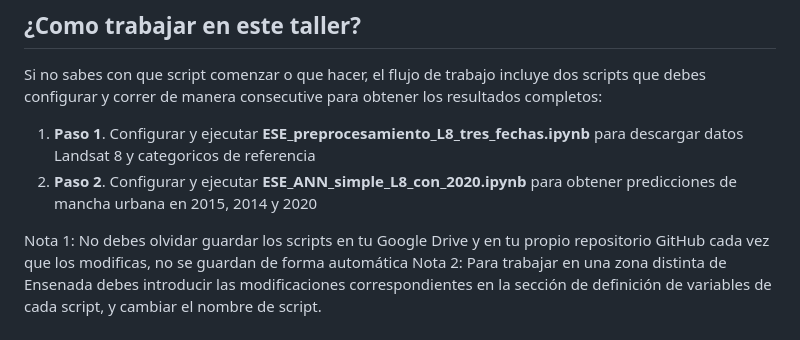
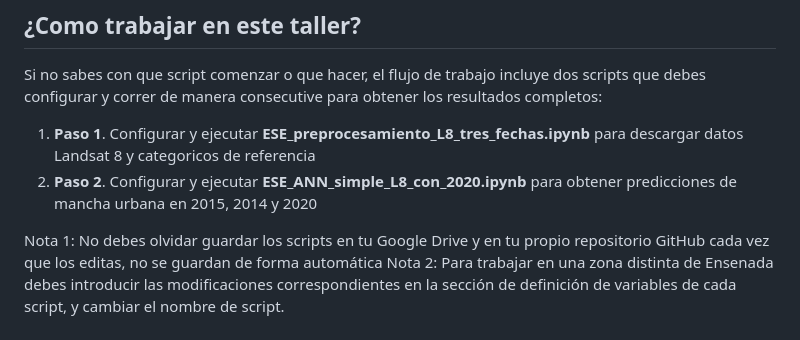
Before and after one commit to vshalisko/GEE, a Markdown page: AUEM/Taller_20241219/readme.md, the part around the change. Drawn GitHub-style.

```diff
--- a/AUEM/Taller_20241219/readme.md
+++ b/AUEM/Taller_20241219/readme.md
@@ -5,7 +5,7 @@ Si no sabes con que script comenzar o que hacer, el flujo de trabajo incluye dos
 1) **Paso 1**. Configurar y ejecutar **ESE_preprocesamiento_L8_tres_fechas.ipynb** para descargar datos Landsat 8 y categoricos de referencia
 2) **Paso 2**. Configurar y ejecutar **ESE_ANN_simple_L8_con_2020.ipynb** para obtener predicciones de mancha urbana en 2015, 2014 y 2020
 
-Nota 1: No debes olvidar guardar los scripts en tu Google Drive y en tu propio repositorio GitHub cada vez que los modificas, no se guardan de forma automática
+Nota 1: No debes olvidar guardar los scripts en tu Google Drive y en tu propio repositorio GitHub cada vez que los editas, no se guardan de forma automática
 Nota 2: Para trabajar en una zona distinta de Ensenada debes introducir las modificaciones correspondientes en la sección de definición de variables de cada script, y cambiar el nombre de script.
 
 ## Asignación de tareas (trabajo por realizar en casa) para llegar preparados al taller en principios de enero 2025:
```
